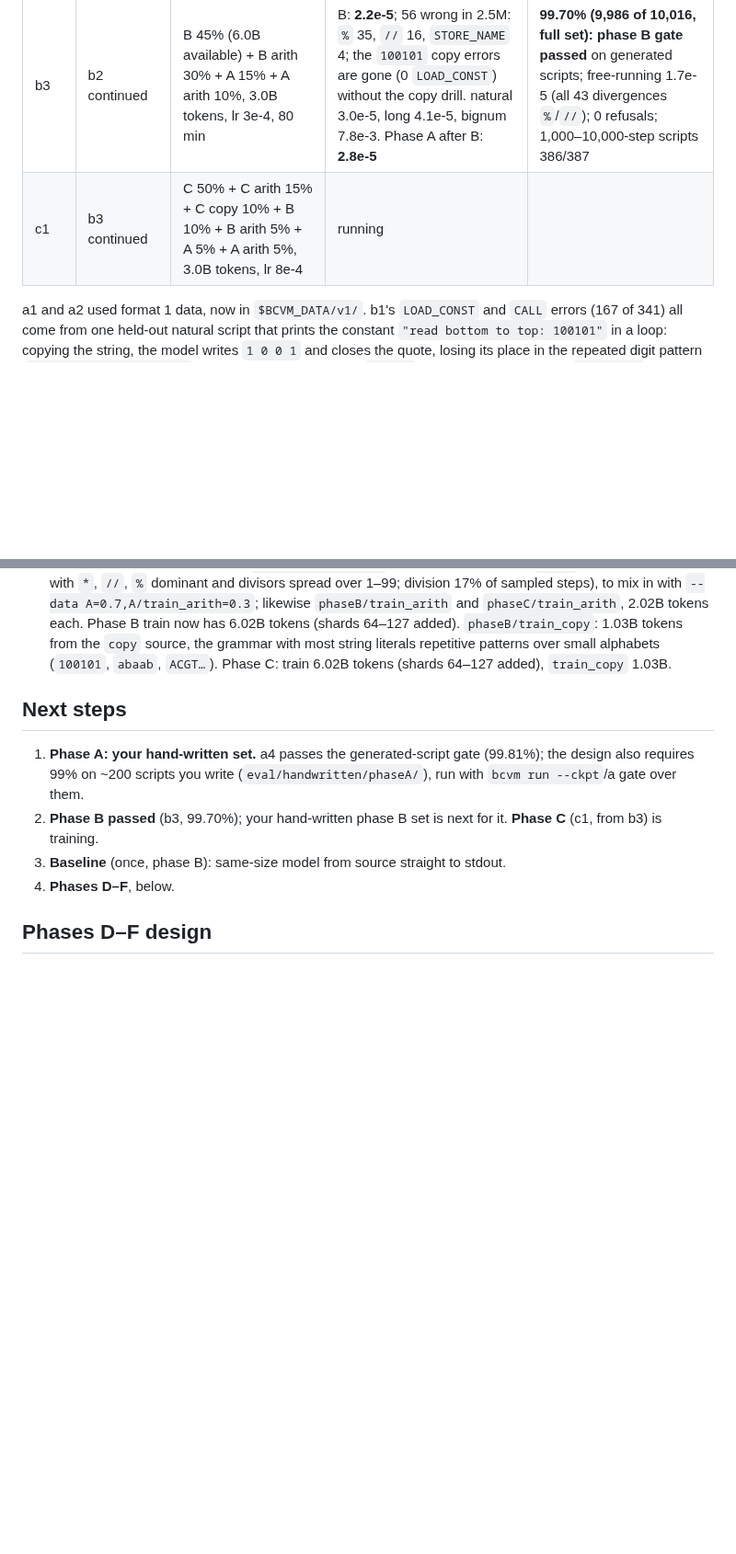
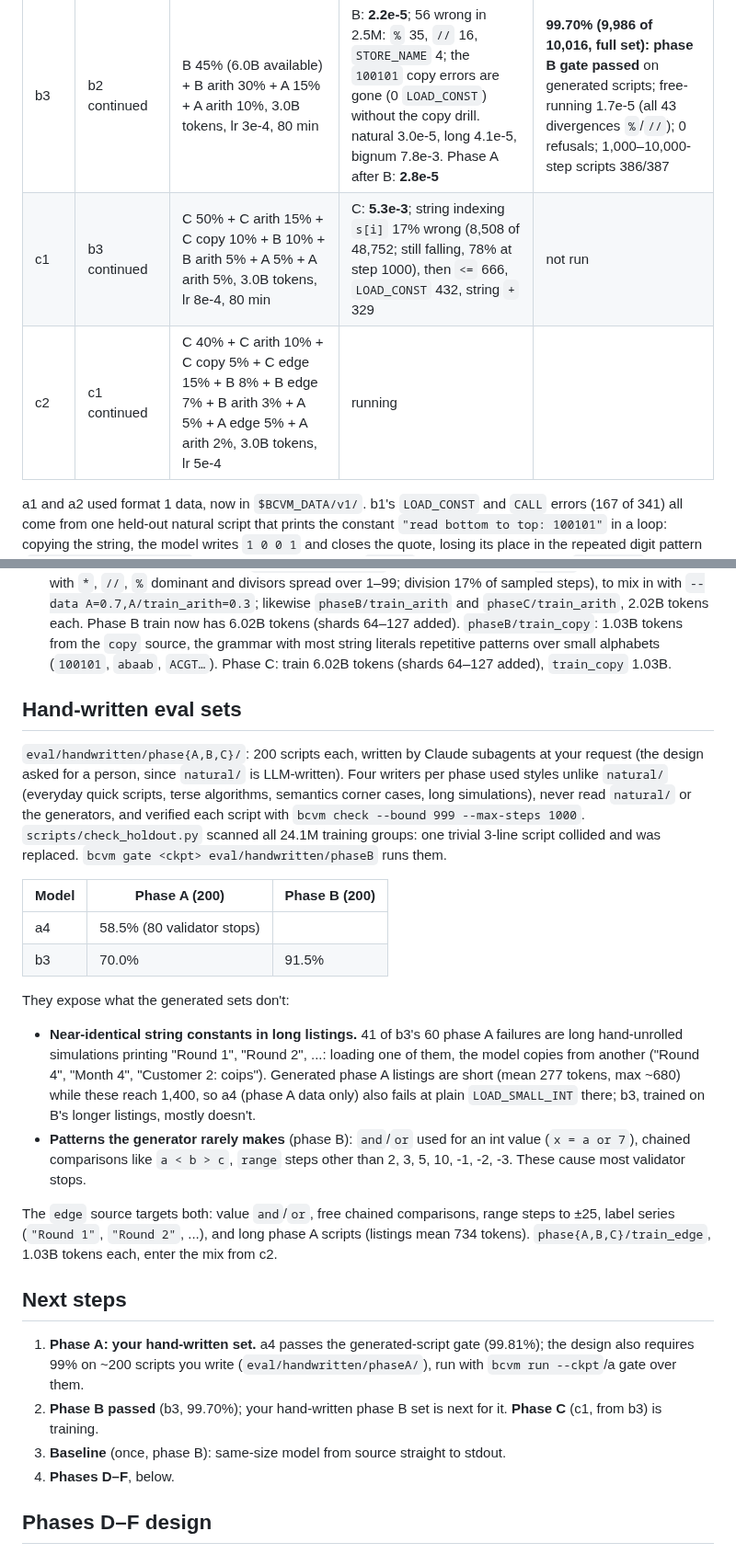
Before and after one commit to gmmeyer/pythonlm, a Markdown page: PLAN.md, 2 parts joined by grey strips. Shown at 92% size. Drawn GitHub-style; blank space fills up the shorter version.

Commit message:
PLAN: hand-written gates (a4 58.5%/b3 70% on A, b3 91.5% on B), why, edge drill, c1, c2
Co-Authored-By: Claude Opus 5.5 <noreply@anthropic.com>

```diff
--- a/PLAN.md
+++ b/PLAN.md
@@ -256,7 +256,8 @@ pythonlm-data/
 | b1 | a4 continued | B 60% + B arith 15% + A 15% + A arith 10%, 3.0B tokens, lr 8e-4, 80 min | B: **1.4e-4** (natural 1.3e-4, long 1.2e-4, bignum 1.3e-2); 341 wrong in 2.5M: `CALL`/print 147, `%` 128, `//` 38, `LOAD_CONST` 20. Phase A after B: 1.3e-4 (a4: 7.1e-5) | B, first 4,000 scripts: **97.5%**; free-running 8.0e-5 (`%` 39, `LOAD_CONST` 23, `//` 14); 0 refusals; validator stopped 3 runs, rescued 1. Scripts of 1,000–10,000 steps: 156/156 |
 | b2 | b1 continued | same mix, 3.0B tokens, lr 5e-4, 80 min | B: **1.1e-4** (natural 1.2e-4, long 9.6e-5); 278 wrong: `LOAD_CONST` 141 (the `100101` script), `%` 100, `//` 25, rest ~12. Phase A after B: 6.4e-5 | B, first 4,000: **97.7%**; free-running 1.1e-4; 64 of 91 failures are the `100101` script family, without it ~99.3% |
 | b3 | b2 continued | B 45% (6.0B available) + B arith 30% + A 15% + A arith 10%, 3.0B tokens, lr 3e-4, 80 min | B: **2.2e-5**; 56 wrong in 2.5M: `%` 35, `//` 16, `STORE_NAME` 4; the `100101` copy errors are gone (0 `LOAD_CONST`) without the copy drill. natural 3.0e-5, long 4.1e-5, bignum 7.8e-3. Phase A after B: **2.8e-5** | **99.70% (9,986 of 10,016, full set): phase B gate passed** on generated scripts; free-running 1.7e-5 (all 43 divergences `%`/`//`); 0 refusals; 1,000–10,000-step scripts 386/387 |
-| c1 | b3 continued | C 50% + C arith 15% + C copy 10% + B 10% + B arith 5% + A 5% + A arith 5%, 3.0B tokens, lr 8e-4 | running | |
+| c1 | b3 continued | C 50% + C arith 15% + C copy 10% + B 10% + B arith 5% + A 5% + A arith 5%, 3.0B tokens, lr 8e-4, 80 min | C: **5.3e-3**; string indexing `s[i]` 17% wrong (8,508 of 48,752; still falling, 78% at step 1000), then `<=` 666, `LOAD_CONST` 432, string `+` 329 | not run |
+| c2 | c1 continued | C 40% + C arith 10% + C copy 5% + C edge 15% + B 8% + B edge 7% + B arith 3% + A 5% + A edge 5% + A arith 2%, 3.0B tokens, lr 5e-4 | running | |
 
 a1 and a2 used format 1 data, now in `$BCVM_DATA/v1/`. b1's `LOAD_CONST` and
 `CALL` errors (167 of 341) all come from one held-out natural script that prints
@@ -316,6 +317,41 @@ What a1 says:
   `copy` source, the grammar with most string literals repetitive patterns
   over small alphabets (`100101`, `abaab`, `ACGT…`). Phase C: train 6.02B
   tokens (shards 64–127 added), `train_copy` 1.03B.
+
+## Hand-written eval sets
+
+`eval/handwritten/phase{A,B,C}/`: 200 scripts each, written by Claude
+subagents at your request (the design asked for a person, since `natural/`
+is LLM-written). Four writers per phase used styles unlike `natural/`
+(everyday quick scripts, terse algorithms, semantics corner cases, long
+simulations), never read `natural/` or the generators, and verified each
+script with `bcvm check --bound 999 --max-steps 1000`.
+`scripts/check_holdout.py` scanned all 24.1M training groups: one trivial
+3-line script collided and was replaced. `bcvm gate <ckpt> eval/handwritten/phaseB`
+runs them.
+
+| Model | Phase A (200) | Phase B (200) |
+| --- | --- | --- |
+| a4 | 58.5% (80 validator stops) | |
+| b3 | 70.0% | 91.5% |
+
+They expose what the generated sets don't:
+
+- **Near-identical string constants in long listings.** 41 of b3's 60 phase
+  A failures are long hand-unrolled simulations printing "Round 1",
+  "Round 2", ...: loading one of them, the model copies from another
+  ("Round 4", "Month 4", "Customer 2: coips"). Generated phase A listings
+  are short (mean 277 tokens, max ~680) while these reach 1,400, so a4
+  (phase A data only) also fails at plain `LOAD_SMALL_INT` there; b3, trained
+  on B's longer listings, mostly doesn't.
+- **Patterns the generator rarely makes** (phase B): `and`/`or` used for an
+  int value (`x = a or 7`), chained comparisons like `a < b > c`, `range`
+  steps other than 2, 3, 5, 10, -1, -2, -3. These cause most validator stops.
+
+The `edge` source targets both: value `and`/`or`, free chained comparisons,
+range steps to ±25, label series (`"Round 1"`, `"Round 2"`, ...), and long
+phase A scripts (listings mean 734 tokens). `phase{A,B,C}/train_edge`, 1.03B
+tokens each, enter the mix from c2.
 
 ## Next steps
 
```
